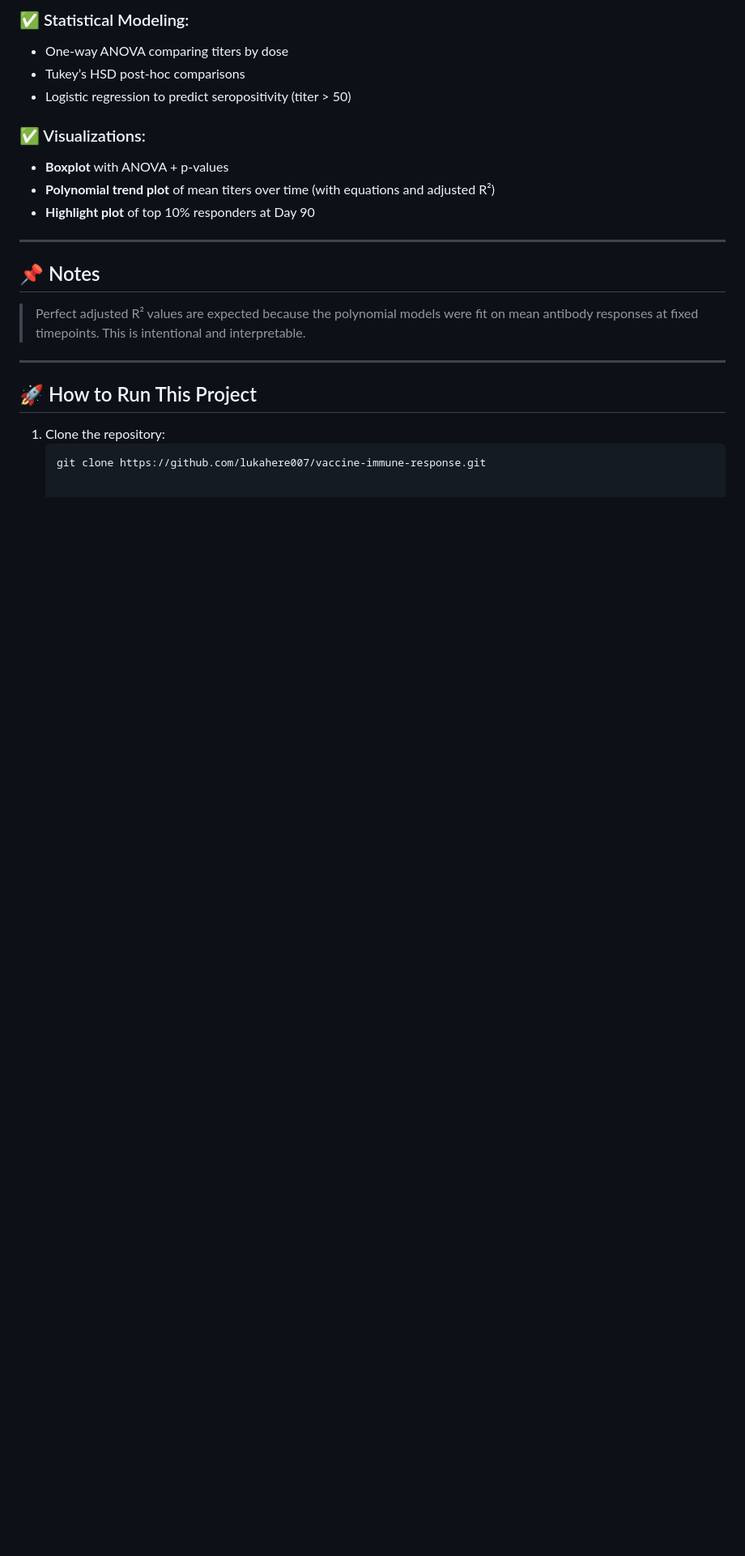
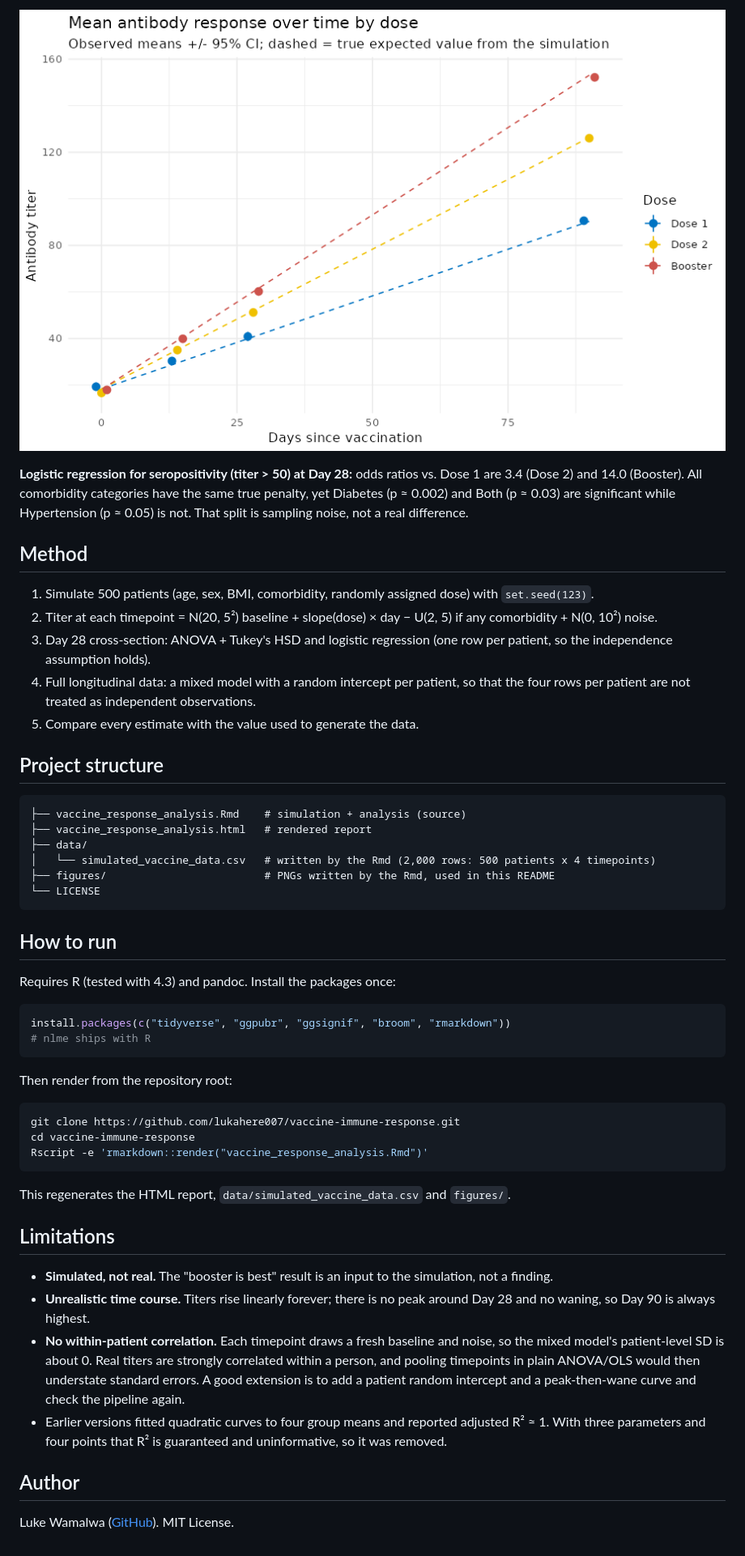
Before and after one commit to lukahere007/vaccine-immune-response, a Markdown page: README.md, the part around one of its changes. Shown at 81% size. Drawn GitHub-style; pictures changed too: figures/mean_titer_vs_truth.png (added); blank space fills up the shorter version.

````diff
--- a/README.md
+++ b/README.md
@@ -36,23 +34,53 @@
 
-### ✅ Statistical Modeling:
-- One-way ANOVA comparing titers by dose
-- Tukey’s HSD post-hoc comparisons
-- Logistic regression to predict seropositivity (titer > 50)
+![Mean titers vs. simulated truth](figures/mean_titer_vs_truth.png)
 
-### ✅ Visualizations:
-- **Boxplot** with ANOVA + p-values
-- **Polynomial trend plot** of mean titers over time (with equations and adjusted R²)
-- **Highlight plot** of top 10% responders at Day 90
+**Logistic regression for seropositivity (titer > 50) at Day 28:** odds ratios vs. Dose 1 are 3.4 (Dose 2) and 14.0 (Booster). All comorbidity categories have the same true penalty, yet Diabetes (p ≈ 0.002) and Both (p ≈ 0.03) are significant while Hypertension (p ≈ 0.05) is not. That split is sampling noise, not a real difference.
 
----
+## Method
 
-## 📌 Notes
-> Perfect adjusted R² values are expected because the polynomial models were fit on mean antibody responses at fixed timepoints. This is intentional and interpretable.
+1. Simulate 500 patients (age, sex, BMI, comorbidity, randomly assigned dose) with `set.seed(123)`.
+2. Titer at each timepoint = N(20, 5²) baseline + slope(dose) × day − U(2, 5) if any comorbidity + N(0, 10²) noise.
+3. Day 28 cross-section: ANOVA + Tukey's HSD and logistic regression (one row per patient, so the independence assumption holds).
+4. Full longitudinal data: a mixed model with a random intercept per patient, so that the four rows per patient are not treated as independent observations.
+5. Compare every estimate with the value used to generate the data.
 
----
+## Project structure
 
-## 🚀 How to Run This Project
+```
+├── vaccine_response_analysis.Rmd    # simulation + analysis (source)
+├── vaccine_response_analysis.html   # rendered report
+├── data/
+│   └── simulated_vaccine_data.csv   # written by the Rmd (2,000 rows: 500 patients x 4 timepoints)
+├── figures/                         # PNGs written by the Rmd, used in this README
+└── LICENSE
+```
 
-1. Clone the repository:
-   ```bash
-   git clone https://github.com/lukahere007/vaccine-immune-response.git
+## How to run
+
+Requires R (tested with 4.3) and pandoc. Install the packages once:
+
+```r
+install.packages(c("tidyverse", "ggpubr", "ggsignif", "broom", "rmarkdown"))
+# nlme ships with R
+```
+
+Then render from the repository root:
+
+```bash
+git clone https://github.com/lukahere007/vaccine-immune-response.git
+cd vaccine-immune-response
+Rscript -e 'rmarkdown::render("vaccine_response_analysis.Rmd")'
+```
+
+This regenerates the HTML report, `data/simulated_vaccine_data.csv` and `figures/`.
+
+## Limitations
+
+- **Simulated, not real.** The "booster is best" result is an input to the simulation, not a finding.
+- **Unrealistic time course.** Titers rise linearly forever; there is no peak around Day 28 and no waning, so Day 90 is always highest.
+- **No within-patient correlation.** Each timepoint draws a fresh baseline and noise, so the mixed model's patient-level SD is about 0. Real titers are strongly correlated within a person, and pooling timepoints in plain ANOVA/OLS would then understate standard errors. A good extension is to add a patient random intercept and a peak-then-wane curve and check the pipeline again.
+- Earlier versions fitted quadratic curves to four group means and reported adjusted R² ≈ 1. With three parameters and four points that R² is guaranteed and uninformative, so it was removed.
+
+## Author
+
+Luke Wamalwa ([GitHub](https://github.com/lukahere007)). MIT License.
````
Also changed, not shown: other parts of README.md (+23 -25 lines), figures/day28_boxplot.png (added), 7 other files.
